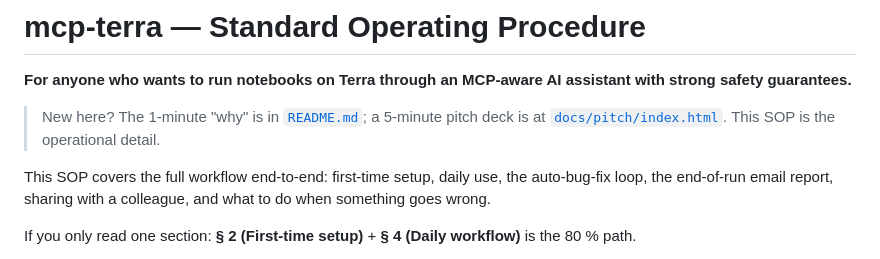
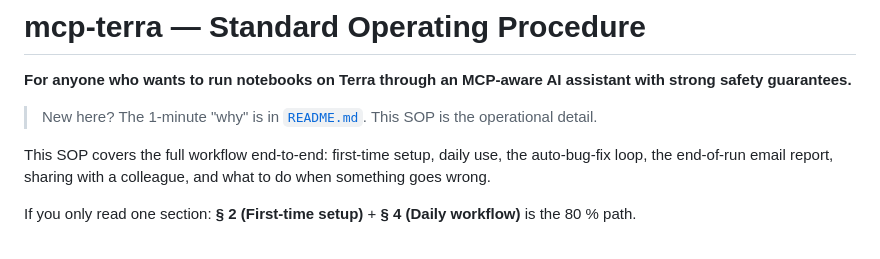
Before and after one commit to talha1369/mcp-terra, a Markdown page: SOP.md, the part around the change. GitHub-like rendering.

Commit message:
SOP: drop a non-operational doc callout

```diff
--- a/SOP.md
+++ b/SOP.md
@@ -3,8 +3,7 @@
 **For anyone who wants to run notebooks on Terra through an MCP-aware AI
 assistant with strong safety guarantees.**
 
-> New here? The 1-minute "why" is in [`README.md`](README.md); a 5-minute pitch
-> deck is at [`docs/pitch/index.html`](docs/pitch/index.html). This SOP is the
+> New here? The 1-minute "why" is in [`README.md`](README.md). This SOP is the
 > operational detail.
 
 This SOP covers the full workflow end-to-end: first-time setup, daily use,
```
